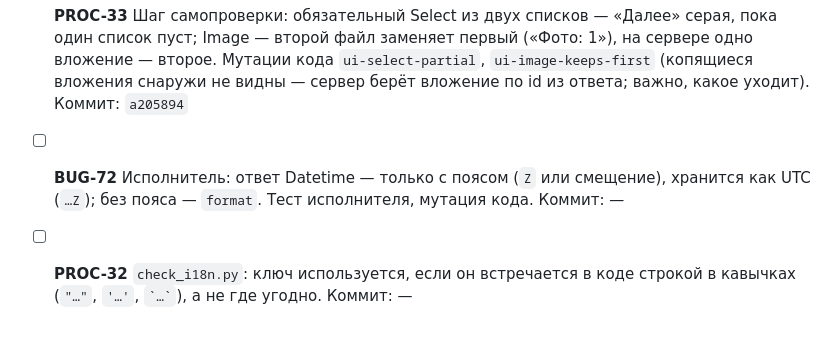
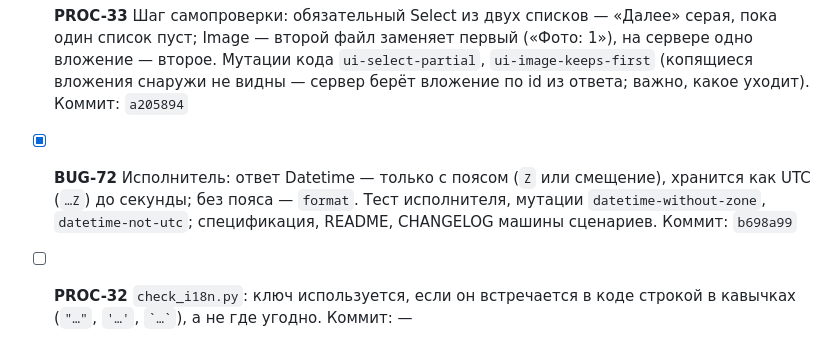
Before and after one commit to soulhome2/IM, a Markdown page: reviews/2026-10-19/plan.md, the part around the change. GitHub-like rendering.

Commit message:
План 2026-10-19: BUG-72 выполнен; хэш в журнале изменений машины сценариев
Co-Authored-By: Claude Opus 5.5 <noreply@anthropic.com>

```diff
--- a/reviews/2026-10-19/plan.md
+++ b/reviews/2026-10-19/plan.md
@@ -160,6 +160,6 @@
 
 - [x] **PROC-31** Бюджет самопроверки 180 с — в `checks.yml`, у мутаций кода `ui`, в `/im-review`; время самопроверки строкой в отчёте, больше 120 с — `WARN`. Коммит: `f5a3f69`
 - [x] **PROC-33** Шаг самопроверки: обязательный Select из двух списков — «Далее» серая, пока один список пуст; Image — второй файл заменяет первый («Фото: 1»), на сервере одно вложение — второе. Мутации кода `ui-select-partial`, `ui-image-keeps-first` (копящиеся вложения снаружи не видны — сервер берёт вложение по id из ответа; важно, какое уходит). Коммит: `a205894`
-- [ ] **BUG-72** Исполнитель: ответ Datetime — только с поясом (`Z` или смещение), хранится как UTC (`…Z`); без пояса — `format`. Тест исполнителя, мутация кода. Коммит: —
+- [x] **BUG-72** Исполнитель: ответ Datetime — только с поясом (`Z` или смещение), хранится как UTC (`…Z`) до секунды; без пояса — `format`. Тест исполнителя, мутации `datetime-without-zone`, `datetime-not-utc`; спецификация, README, CHANGELOG машины сценариев. Коммит: `b698a99`
 - [ ] **PROC-32** `check_i18n.py`: ключ используется, если он встречается в коде строкой в кавычках (`"…"`, `'…'`, `` `…` ``), а не где угодно. Коммит: —
 - [ ] **DOC-53** «По v4» → «по правилам v4» в `openapi.json` (описание и `WorkflowDefinition`, CRLF) и в `$comment` реестров машины (текстом). Коммит: —
```
Also changed, not shown: Specification/Scenario_machine/CHANGELOG.md (+1 -1 lines).
